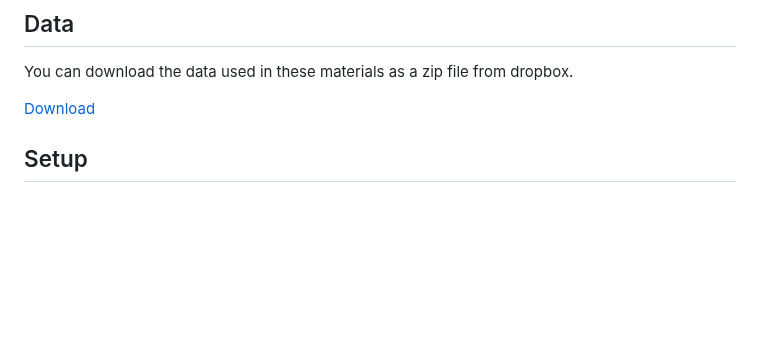
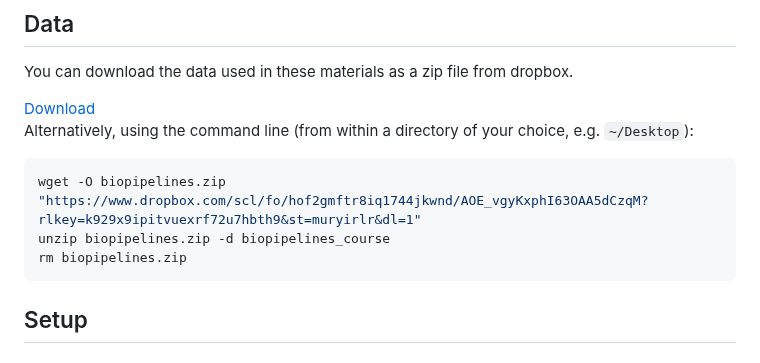
Before and after one commit to cambiotraining/bioinformatics-software-pipelines, a Markdown page: setup.md, the part around the change. GitHub-like rendering; blank space fills up the shorter version.

Commit message:
add wget instructions for data

````diff
--- a/setup.md
+++ b/setup.md
@@ -26,6 +26,13 @@ You can download the data used in these materials as a zip file from dropbox.
   <button class="btn"><i class="fab fa-dropbox"></i> Download</button>
 </a>
 
+Alternatively, using the command line (from within a directory of your choice, e.g. `~/Desktop`):
+
+```bash
+wget -O biopipelines.zip "https://www.dropbox.com/scl/fo/hof2gmftr8iq1744jkwnd/AOE_vgyKxphI63OAA5dCzqM?rlkey=k929x9ipitvuexrf72u7hbth9&st=muryirlr&dl=1"
+unzip biopipelines.zip -d biopipelines_course
+rm biopipelines.zip
+```
 
 
 ## Setup
````
